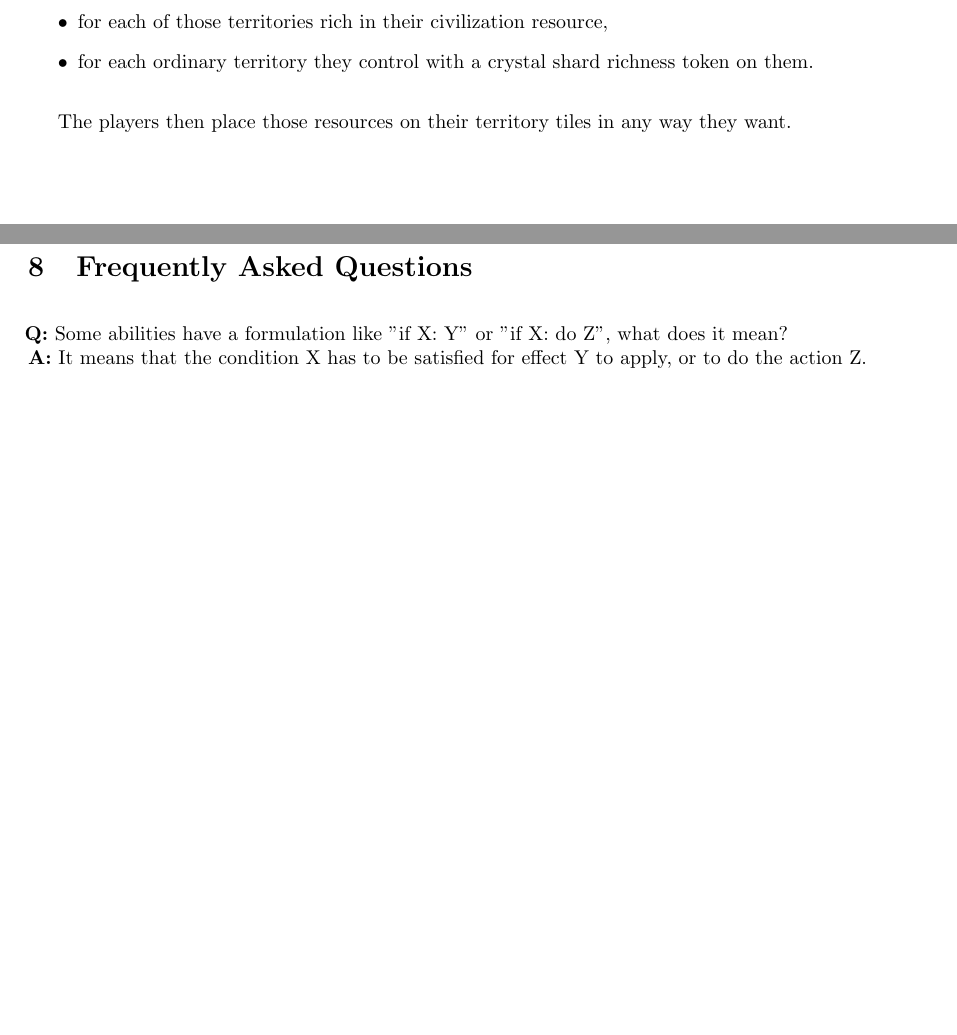
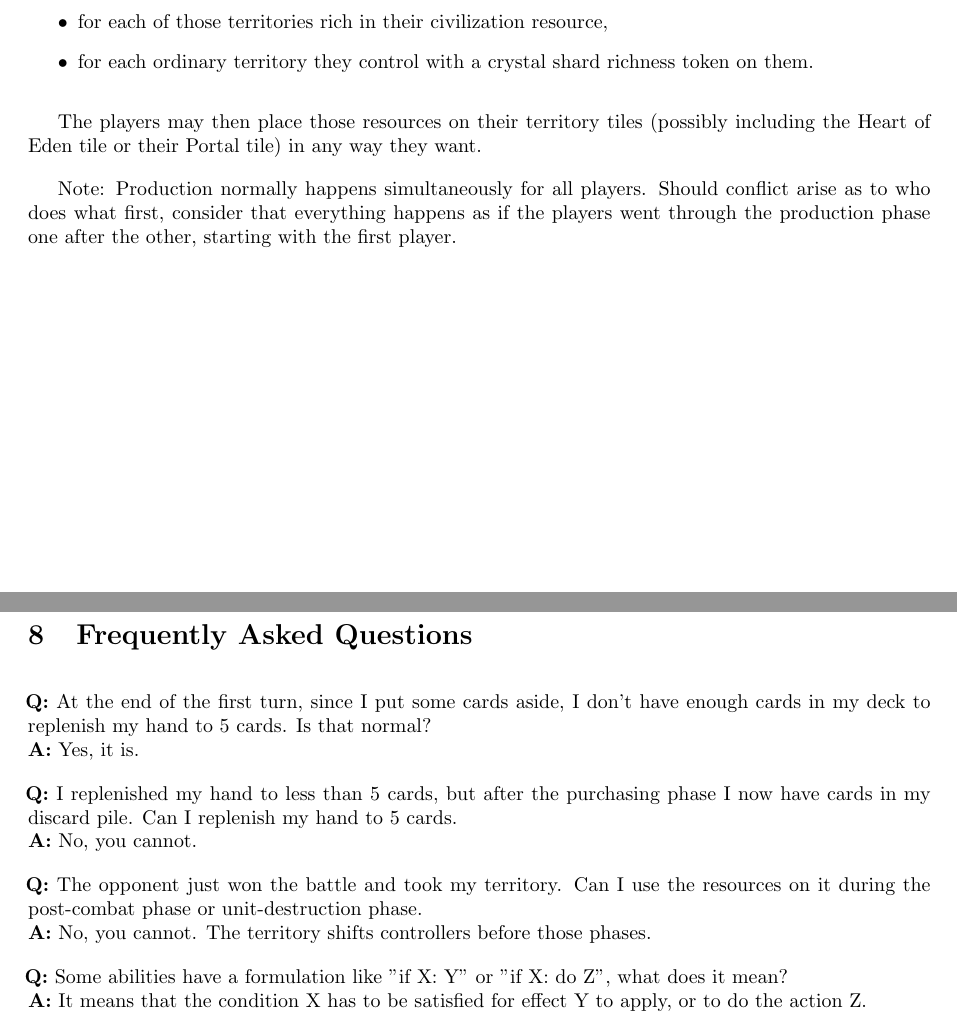
Before and after one commit to TimelessBeing/battle_for_eden, a LaTeX document (rules.tex): two parts of pages 5 and 10 of 12, joined at a grey line, cut so that both start at the same text, the shorter picture padded with empty space. Compiled offline with pdfLaTeX.

Commit message:
Small fixes

```diff
--- a/rules.tex
+++ b/rules.tex
@@ -307,8 +307,14 @@
                 token on them.
         \end{itemize}
 
-        The players then place those resources on their territory tiles in any way
-        they want.
+        The players may then place those resources on their territory tiles
+        (possibly including the Heart of Eden tile or their Portal tile)
+        in any way they want.
+
+        Note: Production normally happens simultaneously for all players.
+        Should conflict arise as to who does what first,
+        consider that everything happens as if the players went through
+        the production phase one after the other, starting with the first player.
 
 \newpage
     \subsection{Expansion phase}
@@ -546,6 +556,26 @@
 \section{Frequently Asked Questions}
 
     \hspace{-2em}
+    \textbf{Q:} At the end of the first turn, since I put some cards aside,
+    I don't have enough cards in my deck to replenish my hand to 5 cards.
+    Is that normal?
+    \newline
+    \textbf{A:} Yes, it is.
+
+    \hspace{-2em}
+    \textbf{Q:} I replenished my hand to less than 5 cards, but after the purchasing
+    phase I now have cards in my discard pile. Can I replenish my hand to 5 cards.
+    \newline
+    \textbf{A:} No, you cannot.
+
+    \hspace{-2em}
+    \textbf{Q:} The opponent just won the battle and took my territory.
+    Can I use the resources on it during the post-combat phase
+    or unit-destruction phase.
+    \newline
+    \textbf{A:} No, you cannot. The territory shifts controllers before those phases.
+
+    \hspace{-2em}
     \textbf{Q:} Some abilities have a formulation like "if X: Y" or "if X: do Z",
      what does it mean?
     \newline
```
Also changed, not shown: civilizations/blood_tribe.txt (+1 -1 lines), civilizations/kingdom.txt (+1 -1 lines), rules.tex (60 more changed lines).
